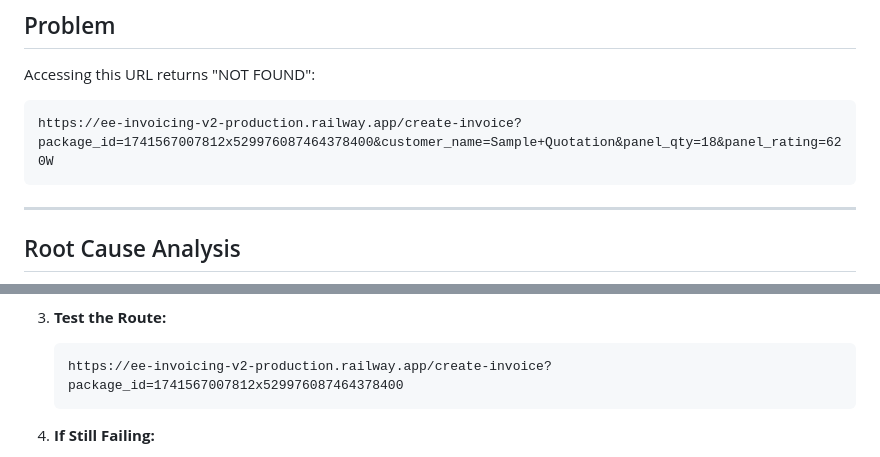
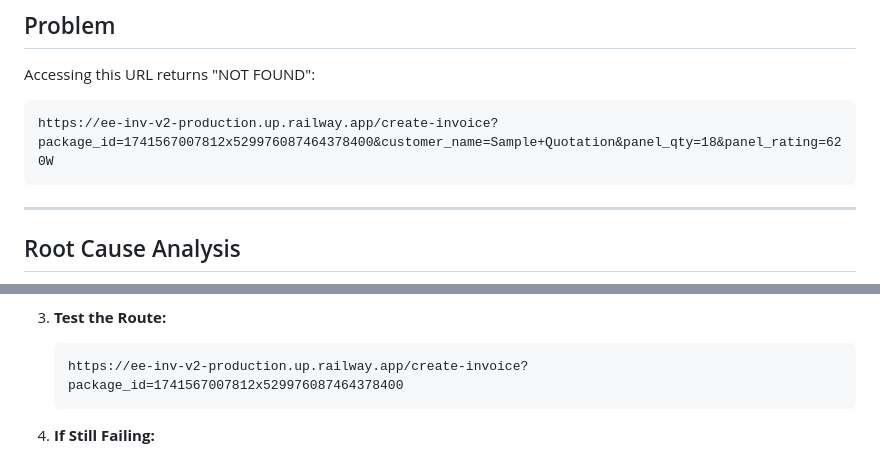
Before and after one commit to Zhihong0321/EE-inv-v2, a Markdown page: TROUBLESHOOTING_404_ERROR.md, 2 parts joined by grey strips. GitHub-like rendering.

````diff
--- a/TROUBLESHOOTING_404_ERROR.md
+++ b/TROUBLESHOOTING_404_ERROR.md
@@ -8,7 +8,7 @@
 
 Accessing this URL returns "NOT FOUND":
 ```
-https://ee-invoicing-v2-production.railway.app/create-invoice?package_id=1741567007812x529976087464378400&customer_name=Sample+Quotation&panel_qty=18&panel_rating=620W
+https://ee-inv-v2-production.up.railway.app/create-invoice?package_id=1741567007812x529976087464378400&customer_name=Sample+Quotation&panel_qty=18&panel_rating=620W
 ```
 
 ---
@@ -149,7 +149,7 @@ https://ee-invoicing-v2-production.railway.app/test-create-invoice
 
 3. **Test the Route:**
    ```
-   https://ee-invoicing-v2-production.railway.app/create-invoice?package_id=1741567007812x529976087464378400
+   https://ee-inv-v2-production.up.railway.app/create-invoice?package_id=1741567007812x529976087464378400
    ```
 
 4. **If Still Failing:**
````
Also changed, not shown: SALES_TEAM_INVOICE_LINK_GUIDE.md (+1 -1 lines).
